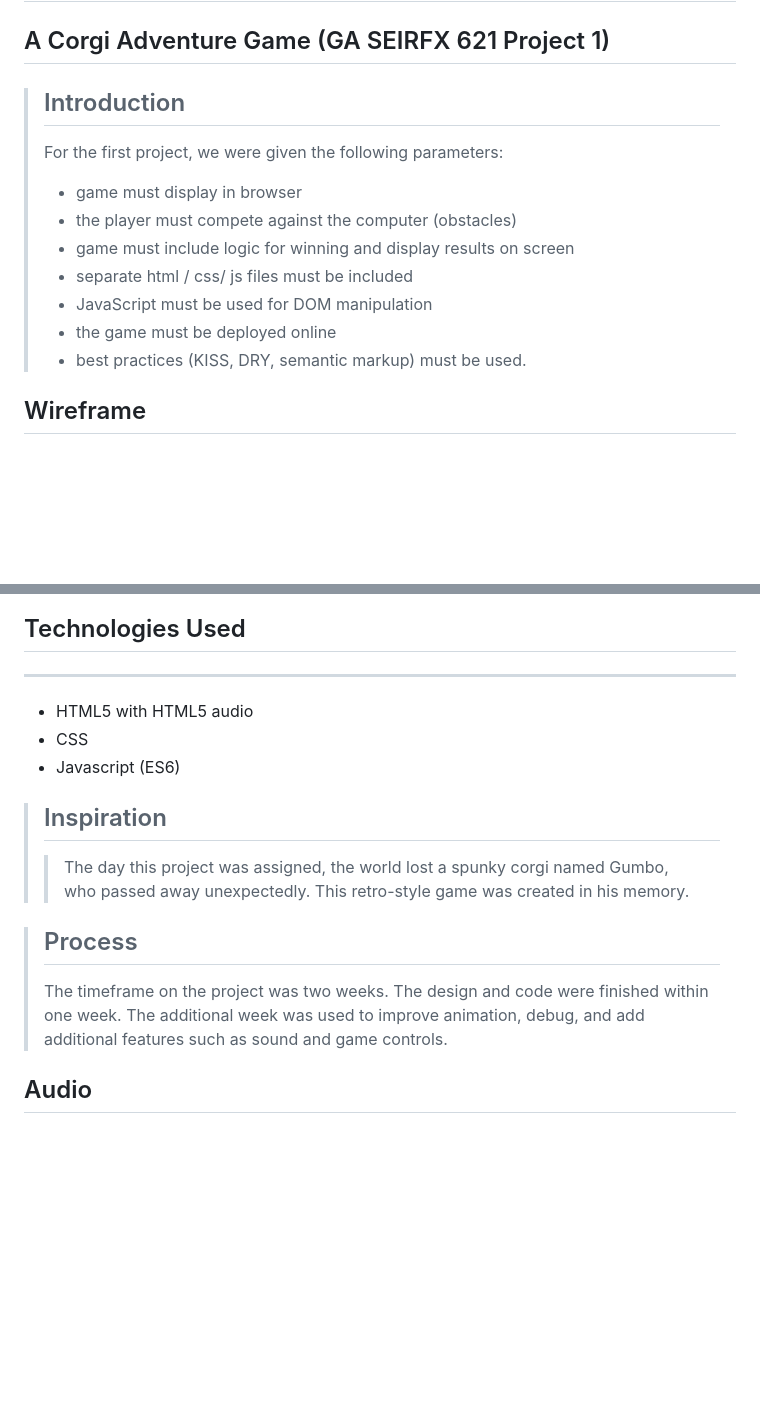
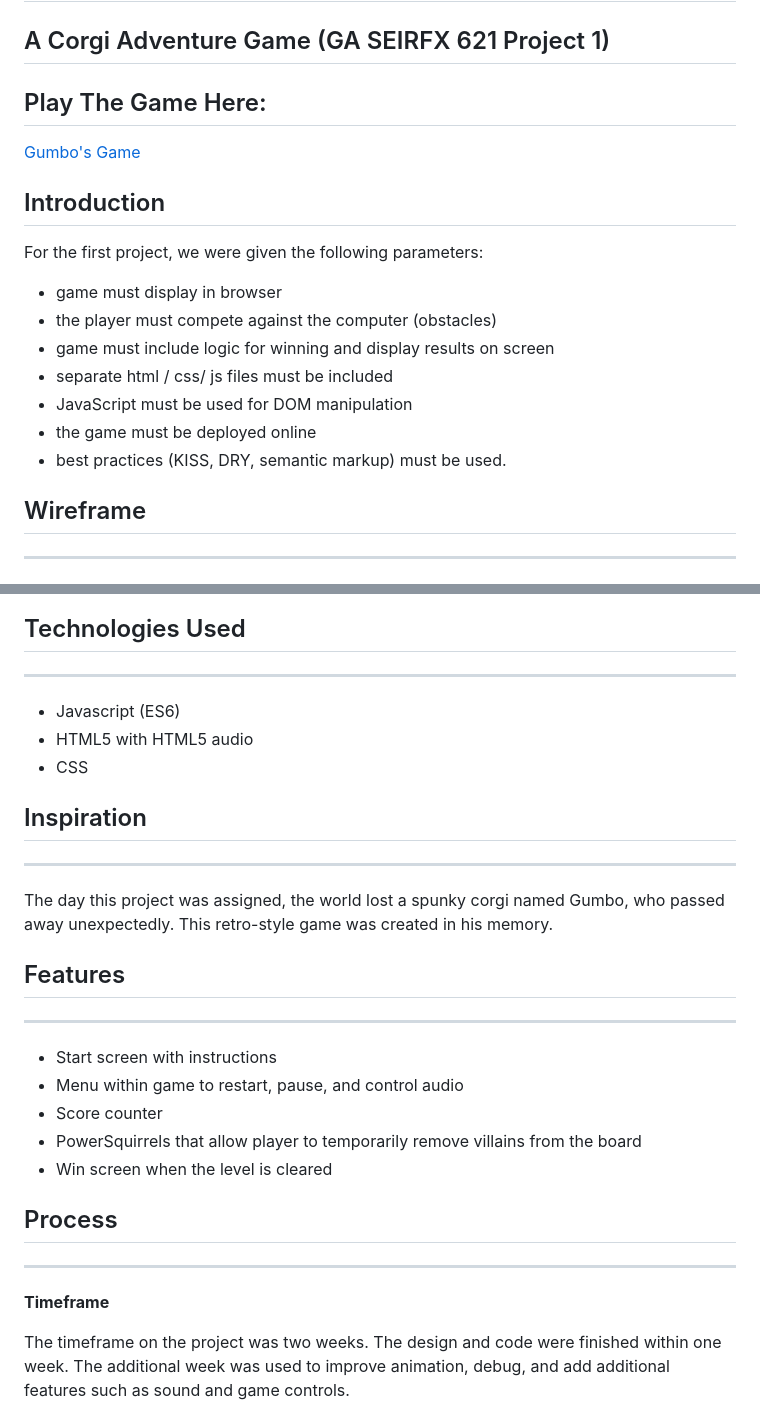
Before and after one commit to CatW-M/Squirrel-, a Markdown page: readme.md, 2 parts joined by grey strips. GitHub-like rendering; blank space fills up the shorter version.

Commit message:
updated readme.md and published game online

```diff
--- a/readme.md
+++ b/readme.md
@@ -1,29 +1,45 @@
 # Gumbo's Game
 ## A Corgi Adventure Game (GA SEIRFX 621 Project 1)
-> ## Introduction
->For the first project, we were given the following parameters:
->  - game must display in browser
->  - the player must compete against the computer (obstacles)
->  - game must include logic for winning and display results on screen
->  - separate html / css/ js files must be included
->  - JavaScript must be used for DOM manipulation
->  - the game must be deployed online
->  - best practices (KISS, DRY, semantic markup) must be used.
+## Play The Game Here:
+[Gumbo's Game](https://catw-m.github.io/gumbosgame_SEIRFX621_project1/)
+
+
+## Introduction
+For the first project, we were given the following parameters:
+ - game must display in browser
+ - the player must compete against the computer (obstacles)
+ - game must include logic for winning and display results on screen
+ - separate html / css/ js files must be included
+ - JavaScript must be used for DOM manipulation
+ - the game must be deployed online
+ - best practices (KISS, DRY, semantic markup) must be used.
 
 ## Wireframe
+---
 ![Wireframe](Wireframe1.png)
 
 ## Technologies Used
 ----
+- Javascript (ES6)
 - HTML5 with HTML5 audio
 - CSS
-- Javascript (ES6)
 
-> ## Inspiration
->
->>The day this project was assigned, the world lost a spunky corgi named Gumbo, who passed away unexpectedly. This retro-style game was created in his memory.
 
->## Process
->The timeframe on the project was two weeks. The design and code were finished within one week. The additional week was used to improve animation, debug, and add additional features such as sound and game controls.
+## Inspiration
+---
+The day this project was assigned, the world lost a spunky corgi named Gumbo, who passed away unexpectedly. This retro-style game was created in his memory.
 
-## Audio
+
+## Features
+---
+- Start screen with instructions
+- Menu within game to restart, pause, and control audio
+- Score counter
+- PowerSquirrels that allow player to temporarily remove villains from the board
+- Win screen when the level is cleared
+## Process
+---
+**Timeframe**
+
+The timeframe on the project was two weeks. The design and code were finished within one week. The additional week was used to improve animation, debug, and add additional features such as sound and game controls.
+
```
Also changed, not shown: other parts of readme.md (+102 -0 lines), gameshotgumbo.png (added), splashscreen.png (added), 1 other file.
